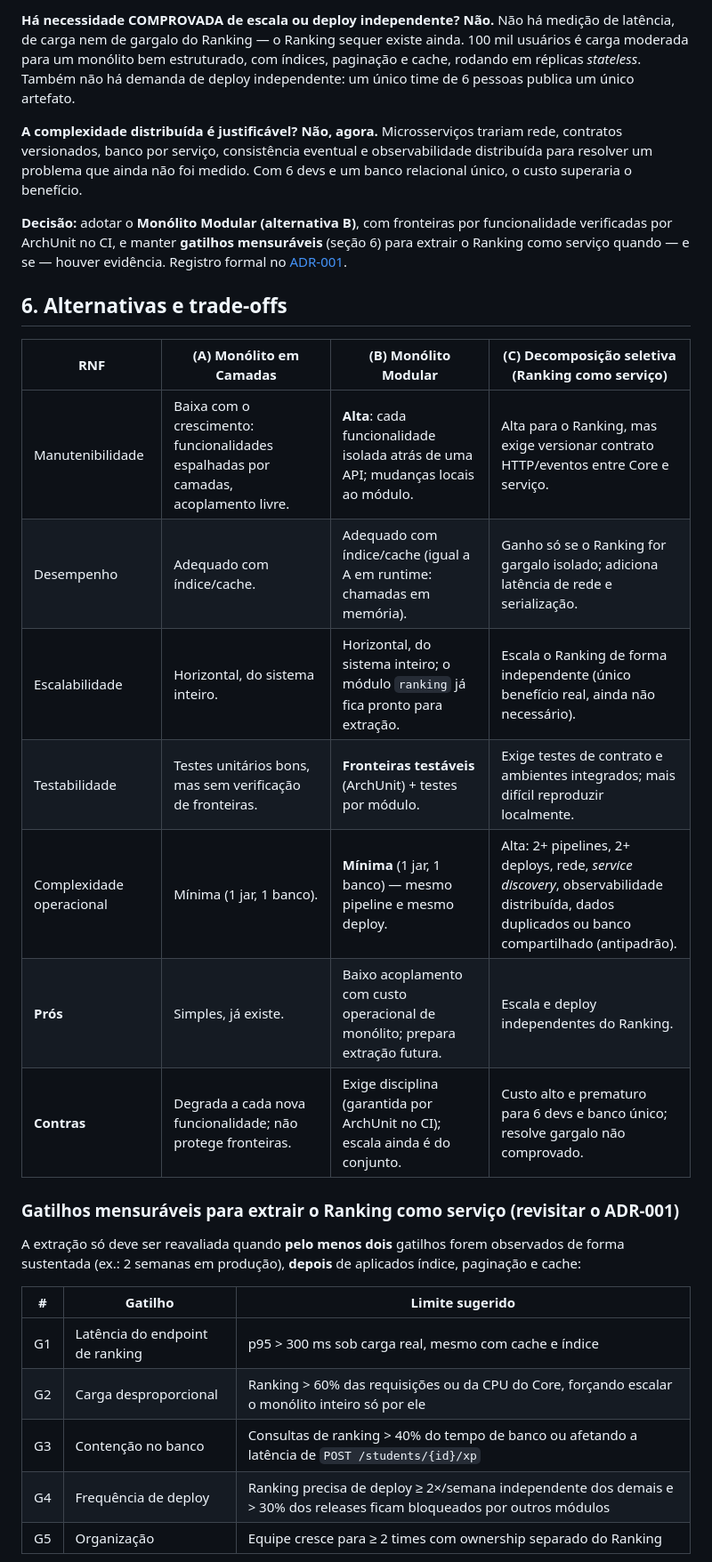
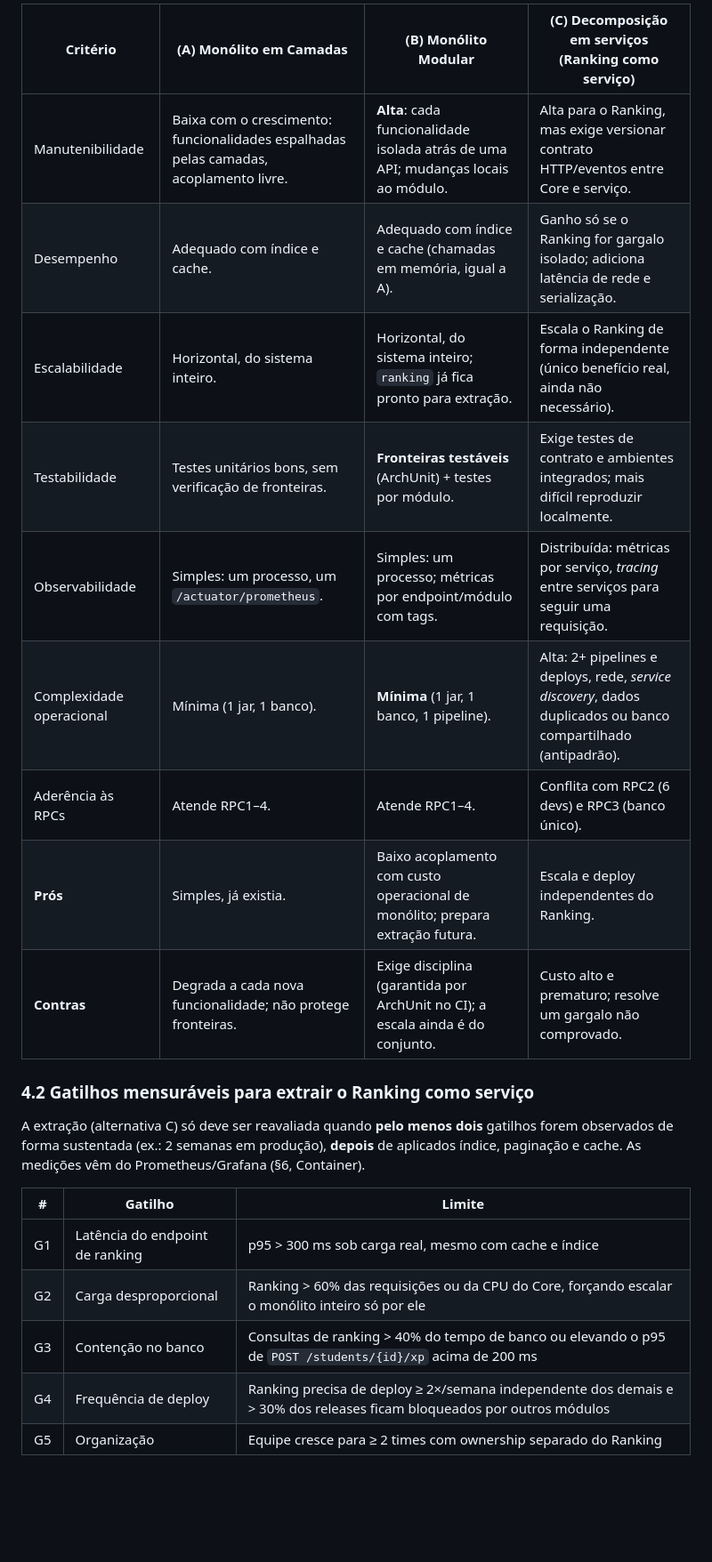
Before and after one commit to GuilhermDias/AC1-Devops, a Markdown page: docs/arquitetura/README.md, the part around one of its changes. Shown at 89% size. Drawn GitHub-style; blank space fills up the shorter version.

```diff
--- a/docs/arquitetura/README.md
+++ b/docs/arquitetura/README.md
@@ -66,42 +78,27 @@ e Testabilidade das fronteiras (ASR3). Complexidade operacional é tratada como
 
-**Há necessidade COMPROVADA de escala ou deploy independente?** **Não.** Não há medição de
-latência, de carga nem de gargalo do Ranking — o Ranking sequer existe ainda. 100 mil usuários é
-carga moderada para um monólito bem estruturado, com índices, paginação e cache, rodando em
-réplicas *stateless*. Também não há demanda de deploy independente: um único time de 6 pessoas
-publica um único artefato.
+| Critério | (A) Monólito em Camadas | (B) Monólito Modular | (C) Decomposição em serviços (Ranking como serviço) |
+|---|---|---|---|
+| Manutenibilidade | Baixa com o crescimento: funcionalidades espalhadas pelas camadas, acoplamento livre. | **Alta**: cada funcionalidade isolada atrás de uma API; mudanças locais ao módulo. | Alta para o Ranking, mas exige versionar contrato HTTP/eventos entre Core e serviço. |
+| Desempenho | Adequado com índice e cache. | Adequado com índice e cache (chamadas em memória, igual a A). | Ganho só se o Ranking for gargalo isolado; adiciona latência de rede e serialização. |
+| Escalabilidade | Horizontal, do sistema inteiro. | Horizontal, do sistema inteiro; `ranking` já fica pronto para extração. | Escala o Ranking de forma independente (único benefício real, ainda não necessário). |
+| Testabilidade | Testes unitários bons, sem verificação de fronteiras. | **Fronteiras testáveis** (ArchUnit) + testes por módulo. | Exige testes de contrato e ambientes integrados; mais difícil reproduzir localmente. |
+| Observabilidade | Simples: um processo, um `/actuator/prometheus`. | Simples: um processo; métricas por endpoint/módulo com tags. | Distribuída: métricas por serviço, *tracing* entre serviços para seguir uma requisição. |
+| Complexidade operacional | Mínima (1 jar, 1 banco). | **Mínima** (1 jar, 1 banco, 1 pipeline). | Alta: 2+ pipelines e deploys, rede, *service discovery*, dados duplicados ou banco compartilhado (antipadrão). |
+| Aderência às RPCs | Atende RPC1–4. | Atende RPC1–4. | Conflita com RPC2 (6 devs) e RPC3 (banco único). |
+| **Prós** | Simples, já existia. | Baixo acoplamento com custo operacional de monólito; prepara extração futura. | Escala e deploy independentes do Ranking. |
+| **Contras** | Degrada a cada nova funcionalidade; não protege fronteiras. | Exige disciplina (garantida por ArchUnit no CI); a escala ainda é do conjunto. | Custo alto e prematuro; resolve um gargalo não comprovado. |
 
-**A complexidade distribuída é justificável?** **Não, agora.** Microsserviços trariam rede,
-contratos versionados, banco por serviço, consistência eventual e observabilidade distribuída
-para resolver um problema que ainda não foi medido. Com 6 devs e um banco relacional único, o
-custo superaria o benefício.
+### 4.2 Gatilhos mensuráveis para extrair o Ranking como serviço
 
-**Decisão:** adotar o **Monólito Modular (alternativa B)**, com fronteiras por funcionalidade
-verificadas por ArchUnit no CI, e manter **gatilhos mensuráveis** (seção 6) para extrair o
-Ranking como serviço quando — e se — houver evidência. Registro formal no
-[ADR-001](adr/ADR-001-estilo-arquitetural-core.md).
+A extração (alternativa C) só deve ser reavaliada quando **pelo menos dois** gatilhos forem
+observados de forma sustentada (ex.: 2 semanas em produção), **depois** de aplicados índice,
+paginação e cache. As medições vêm do Prometheus/Grafana (§6, Container).
 
-## 6. Alternativas e trade-offs
-
-| RNF | (A) Monólito em Camadas | (B) Monólito Modular | (C) Decomposição seletiva (Ranking como serviço) |
-|---|---|---|---|
-| Manutenibilidade | Baixa com o crescimento: funcionalidades espalhadas por camadas, acoplamento livre. | **Alta**: cada funcionalidade isolada atrás de uma API; mudanças locais ao módulo. | Alta para o Ranking, mas exige versionar contrato HTTP/eventos entre Core e serviço. |
-| Desempenho | Adequado com índice/cache. | Adequado com índice/cache (igual a A em runtime: chamadas em memória). | Ganho só se o Ranking for gargalo isolado; adiciona latência de rede e serialização. |
-| Escalabilidade | Horizontal, do sistema inteiro. | Horizontal, do sistema inteiro; o módulo `ranking` já fica pronto para extração. | Escala o Ranking de forma independente (único benefício real, ainda não necessário). |
-| Testabilidade | Testes unitários bons, mas sem verificação de fronteiras. | **Fronteiras testáveis** (ArchUnit) + testes por módulo. | Exige testes de contrato e ambientes integrados; mais difícil reproduzir localmente. |
-| Complexidade operacional | Mínima (1 jar, 1 banco). | **Mínima** (1 jar, 1 banco) — mesmo pipeline e mesmo deploy. | Alta: 2+ pipelines, 2+ deploys, rede, *service discovery*, observabilidade distribuída, dados duplicados ou banco compartilhado (antipadrão). |
-| **Prós** | Simples, já existe. | Baixo acoplamento com custo operacional de monólito; prepara extração futura. | Escala e deploy independentes do Ranking. |
-| **Contras** | Degrada a cada nova funcionalidade; não protege fronteiras. | Exige disciplina (garantida por ArchUnit no CI); escala ainda é do conjunto. | Custo alto e prematuro para 6 devs e banco único; resolve gargalo não comprovado. |
-
-### Gatilhos mensuráveis para extrair o Ranking como serviço (revisitar o ADR-001)
-
-A extração só deve ser reavaliada quando **pelo menos dois** gatilhos forem observados de forma
-sustentada (ex.: 2 semanas em produção), **depois** de aplicados índice, paginação e cache:
-
-| # | Gatilho | Limite sugerido |
+| # | Gatilho | Limite |
 |---|---|---|
 | G1 | Latência do endpoint de ranking | p95 > 300 ms sob carga real, mesmo com cache e índice |
 | G2 | Carga desproporcional | Ranking > 60% das requisições ou da CPU do Core, forçando escalar o monólito inteiro só por ele |
-| G3 | Contenção no banco | Consultas de ranking > 40% do tempo de banco ou afetando a latência de `POST /students/{id}/xp` |
+| G3 | Contenção no banco | Consultas de ranking > 40% do tempo de banco ou elevando o p95 de `POST /students/{id}/xp` acima de 200 ms |
 | G4 | Frequência de deploy | Ranking precisa de deploy ≥ 2×/semana independente dos demais e > 30% dos releases ficam bloqueados por outros módulos |
 | G5 | Organização | Equipe cresce para ≥ 2 times com ownership separado do Ranking |
 
```
Also changed, not shown: other parts of docs/arquitetura/README.md (+202 -152 lines), README.md (+3 -2 lines), 1 other file.
